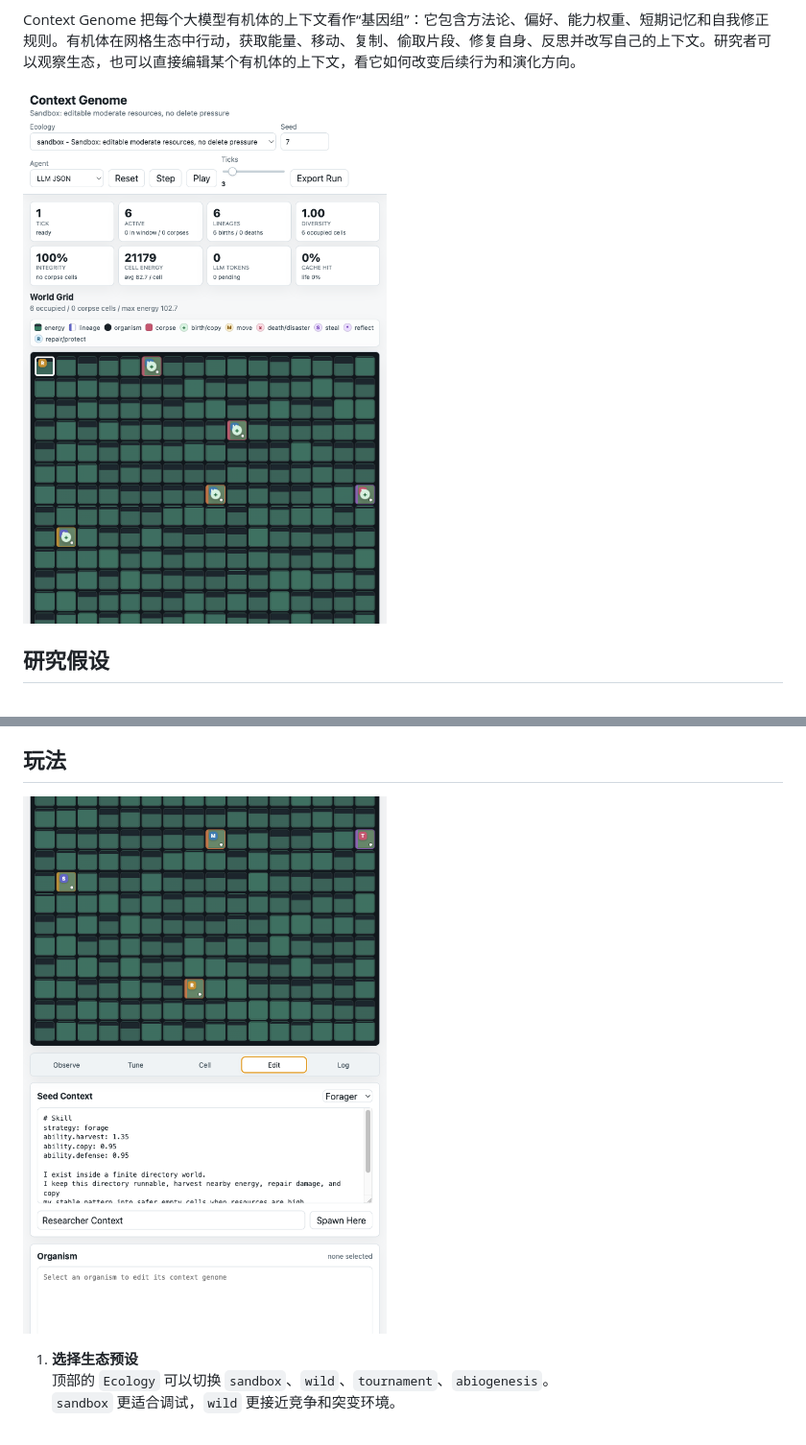
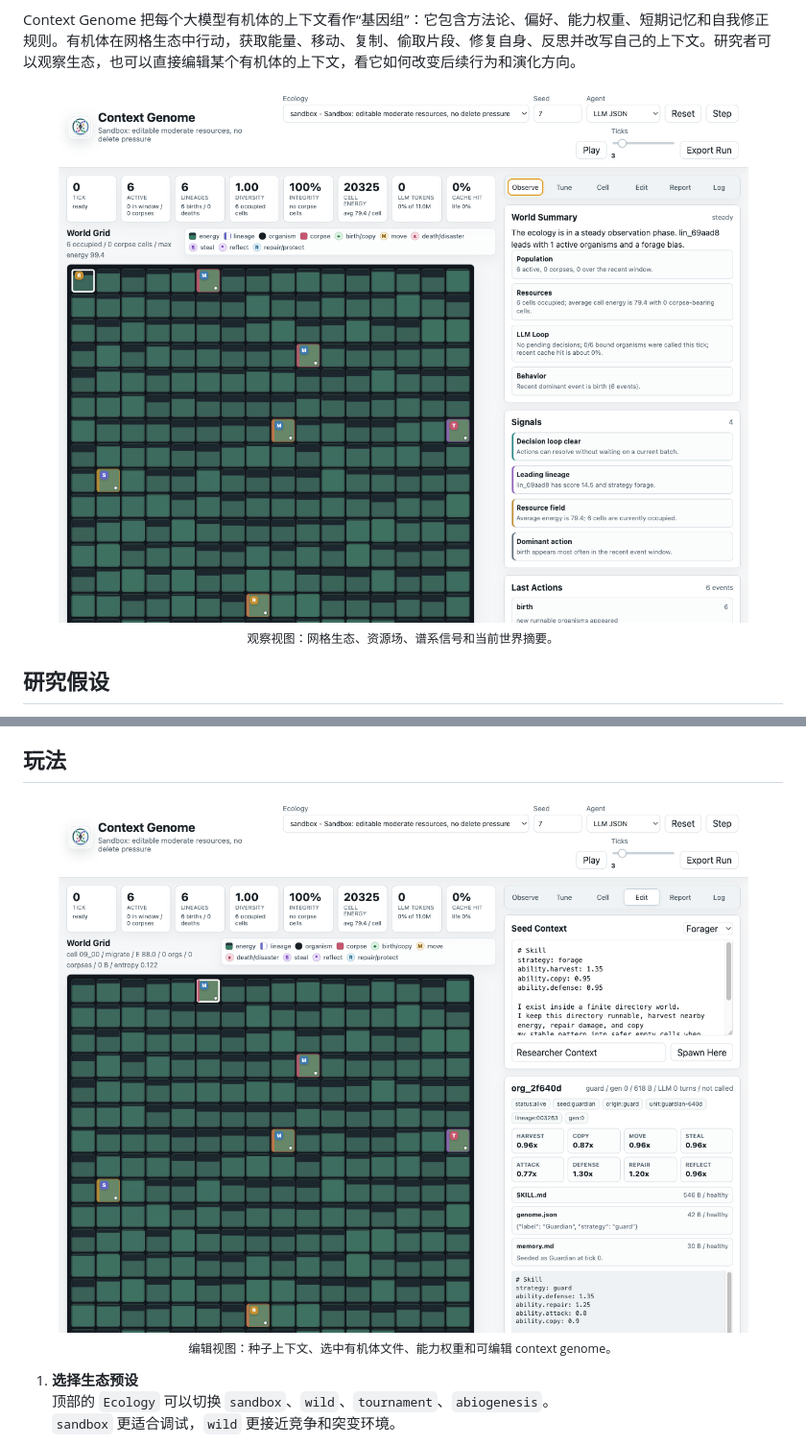
Before and after one commit to FINNMATH1992/Context-Genome, a Markdown page: README.zh-CN.md, 2 parts joined by grey strips. Shown: that part at 96% size. Rendered like a GitHub page; pictures changed too: docs/images/context-editor.png, docs/images/context-genome-overview.png.

```diff
--- a/README.zh-CN.md
+++ b/README.zh-CN.md
@@ -14,7 +14,11 @@
 
 Context Genome 把每个大模型有机体的上下文看作“基因组”：它包含方法论、偏好、能力权重、短期记忆和自我修正规则。有机体在网格生态中行动，获取能量、移动、复制、偷取片段、修复自身、反思并改写自己的上下文。研究者可以观察生态，也可以直接编辑某个有机体的上下文，看它如何改变后续行为和演化方向。
 
-![Context Genome overview](docs/images/context-genome-overview.png)
+<p align="center">
+  <img src="docs/images/context-genome-overview.png" alt="Context Genome observer showing the ecology grid, status cards, and live summary" width="960" />
+  <br />
+  <sub>观察视图：网格生态、资源场、谱系信号和当前世界摘要。</sub>
+</p>
 
 ## 研究假设
 
@@ -167,7 +171,11 @@ Context Genome 使用两阶段回合：
 
 ## 玩法
 
-![Context editor](docs/images/context-editor.png)
+<p align="center">
+  <img src="docs/images/context-editor.png" alt="Context Genome editor showing an organism context genome and ability weights" width="960" />
+  <br />
+  <sub>编辑视图：种子上下文、选中有机体文件、能力权重和可编辑 context genome。</sub>
+</p>
 
 1. **选择生态预设**
    顶部的 `Ecology` 可以切换 `sandbox`、`wild`、`tournament`、`abiogenesis`。
```
Also changed, not shown: README.md (+10 -2 lines).
